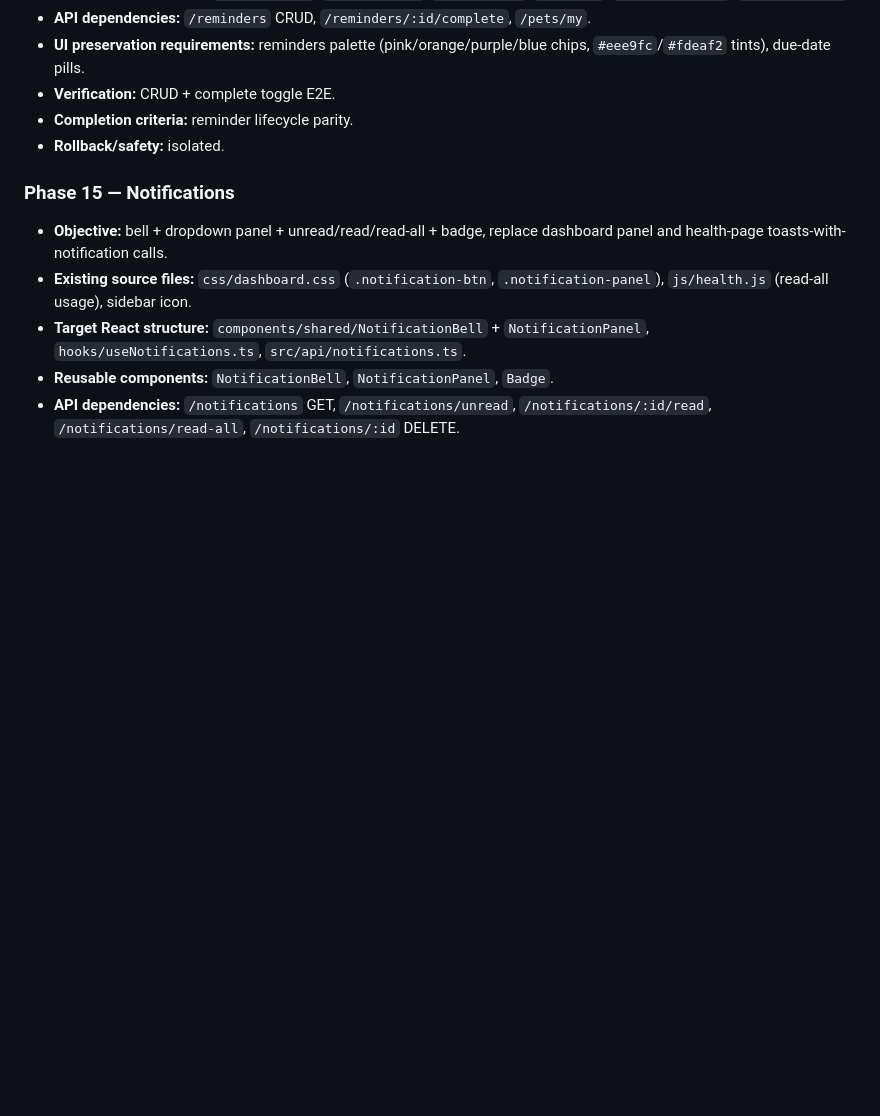
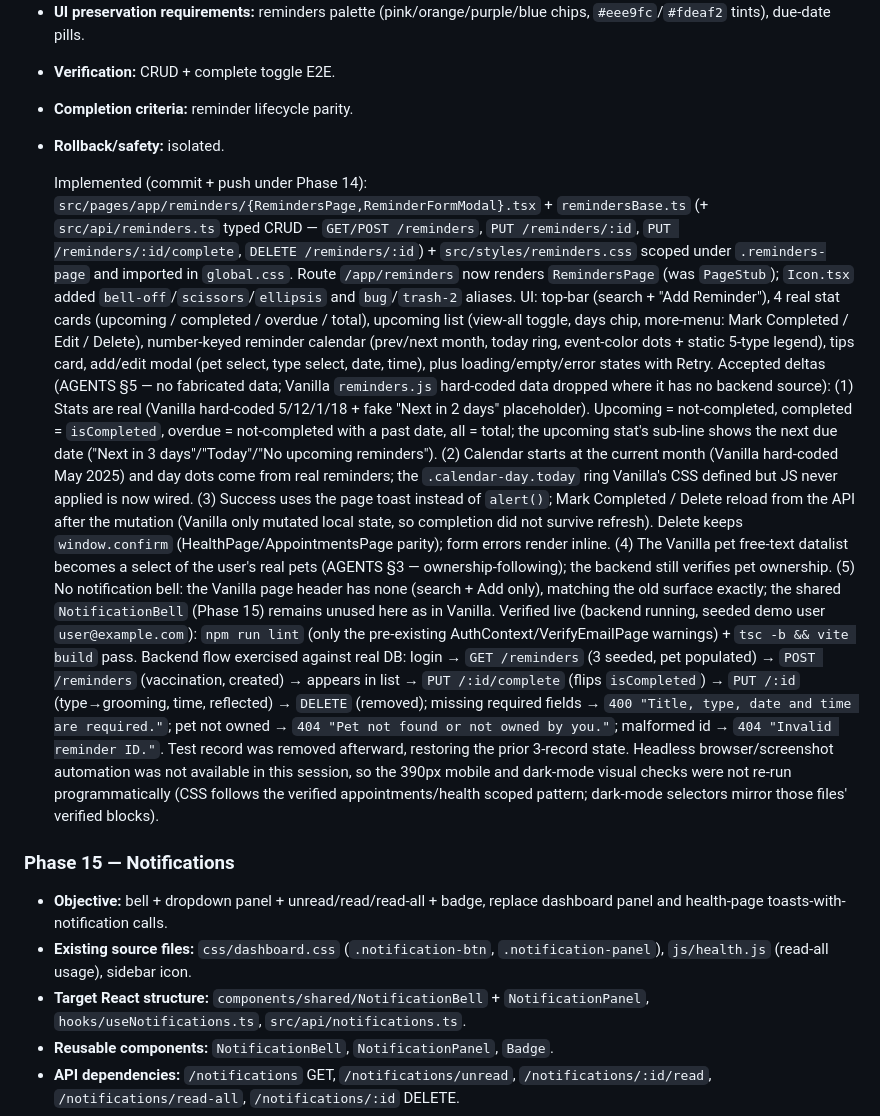
Before and after one commit to TheMahek/FamiPet, a Markdown page: docs/migration.md, the part around one of its changes. GitHub-like rendering; blank space fills up the shorter version.

Commit message:
docs(migration): mark phase 14 complete

```diff
--- a/docs/migration.md
+++ b/docs/migration.md
@@ -834,6 +834,50 @@ lint (`oxlint`) + `tsc -b && vite build` pass. Live-API + ownership-isolation
 - **Completion criteria:** reminder lifecycle parity.
 - **Rollback/safety:** isolated.
 
+  Implemented (commit + push under Phase 14):
+  `src/pages/app/reminders/{RemindersPage,ReminderFormModal}.tsx` +
+  `remindersBase.ts` (+ `src/api/reminders.ts` typed CRUD — `GET/POST /reminders`,
+  `PUT /reminders/:id`, `PUT /reminders/:id/complete`, `DELETE /reminders/:id`) +
+  `src/styles/reminders.css` scoped under `.reminders-page` and imported in
+  `global.css`. Route `/app/reminders` now renders `RemindersPage` (was `PageStub`);
+  `Icon.tsx` added `bell-off`/`scissors`/`ellipsis` and `bug`/`trash-2` aliases.
+  UI: top-bar (search + "Add Reminder"), 4 real stat cards (upcoming / completed /
+  overdue / total), upcoming list (view-all toggle, days chip, more-menu:
+  Mark Completed / Edit / Delete), number-keyed reminder calendar (prev/next month,
+  today ring, event-color dots + static 5-type legend), tips card,
+  add/edit modal (pet select, type select, date, time), plus loading/empty/error
+  states with Retry. Accepted deltas (AGENTS §5 — no fabricated data; Vanilla
+  `reminders.js` hard-coded data dropped where it has no backend source):
+  (1) Stats are real (Vanilla hard-coded 5/12/1/18 + fake "Next in 2 days"
+  placeholder). Upcoming = not-completed, completed = `isCompleted`, overdue =
+  not-completed with a past date, all = total; the upcoming stat's sub-line shows
+  the next due date ("Next in 3 days"/"Today"/"No upcoming reminders").
+  (2) Calendar starts at the current month (Vanilla hard-coded May 2025) and day
+  dots come from real reminders; the `.calendar-day.today` ring Vanilla's CSS
+  defined but JS never applied is now wired.
+  (3) Success uses the page toast instead of `alert()`; Mark Completed / Delete
+  reload from the API after the mutation (Vanilla only mutated local state, so
+  completion did not survive refresh). Delete keeps `window.confirm`
+  (HealthPage/AppointmentsPage parity); form errors render inline.
+  (4) The Vanilla pet free-text datalist becomes a select of the user's real pets
+  (AGENTS §3 — ownership-following); the backend still verifies pet ownership.
+  (5) No notification bell: the Vanilla page header has none (search + Add only),
+  matching the old surface exactly; the shared `NotificationBell` (Phase 15)
+  remains unused here as in Vanilla.
+  Verified live (backend running, seeded demo user `user@example.com`):
+  `npm run lint` (only the pre-existing AuthContext/VerifyEmailPage warnings) +
+  `tsc -b && vite build` pass. Backend flow exercised against real DB: login →
+  `GET /reminders` (3 seeded, pet populated) → `POST /reminders` (vaccination,
+  created) → appears in list → `PUT /:id/complete` (flips `isCompleted`) →
+  `PUT /:id` (type→grooming, time, reflected) → `DELETE` (removed); missing
+  required fields → `400 "Title, type, date and time are required."`; pet not
+  owned → `404 "Pet not found or not owned by you."`; malformed id → `404
+  "Invalid reminder ID."`. Test record was removed afterward, restoring the
+  prior 3-record state. Headless browser/screenshot automation was not available
+  in this session, so the 390px mobile and dark-mode visual checks were not
+  re-run programmatically (CSS follows the verified appointments/health scoped
+  pattern; dark-mode selectors mirror those files' verified blocks).
+
 ### Phase 15 — Notifications
 - **Objective:** bell + dropdown panel + unread/read/read-all + badge, replace dashboard
   panel and health-page toasts-with-notification calls.
```
Also changed, not shown: other parts of docs/migration.md (+1 -1 lines).
